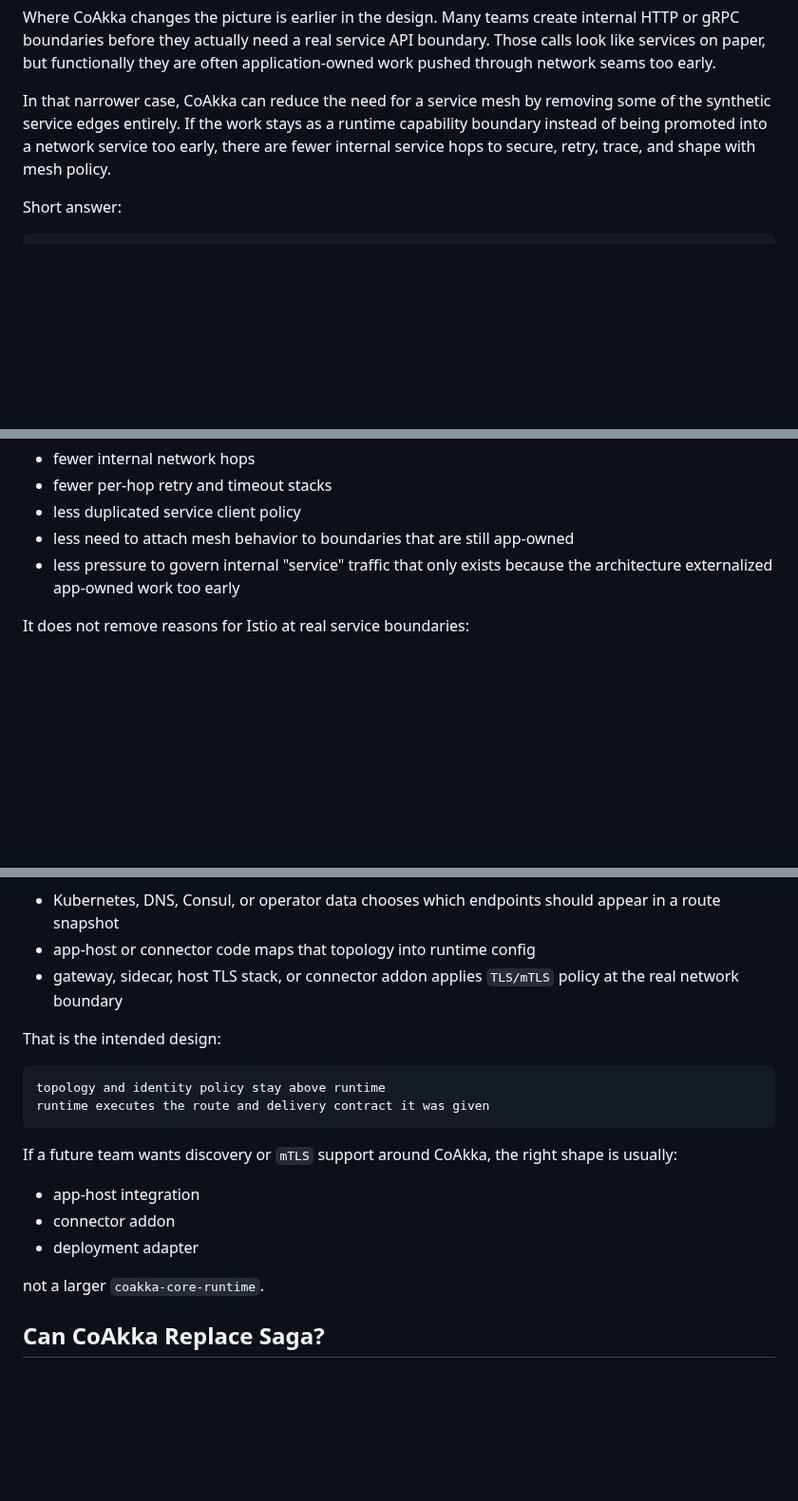
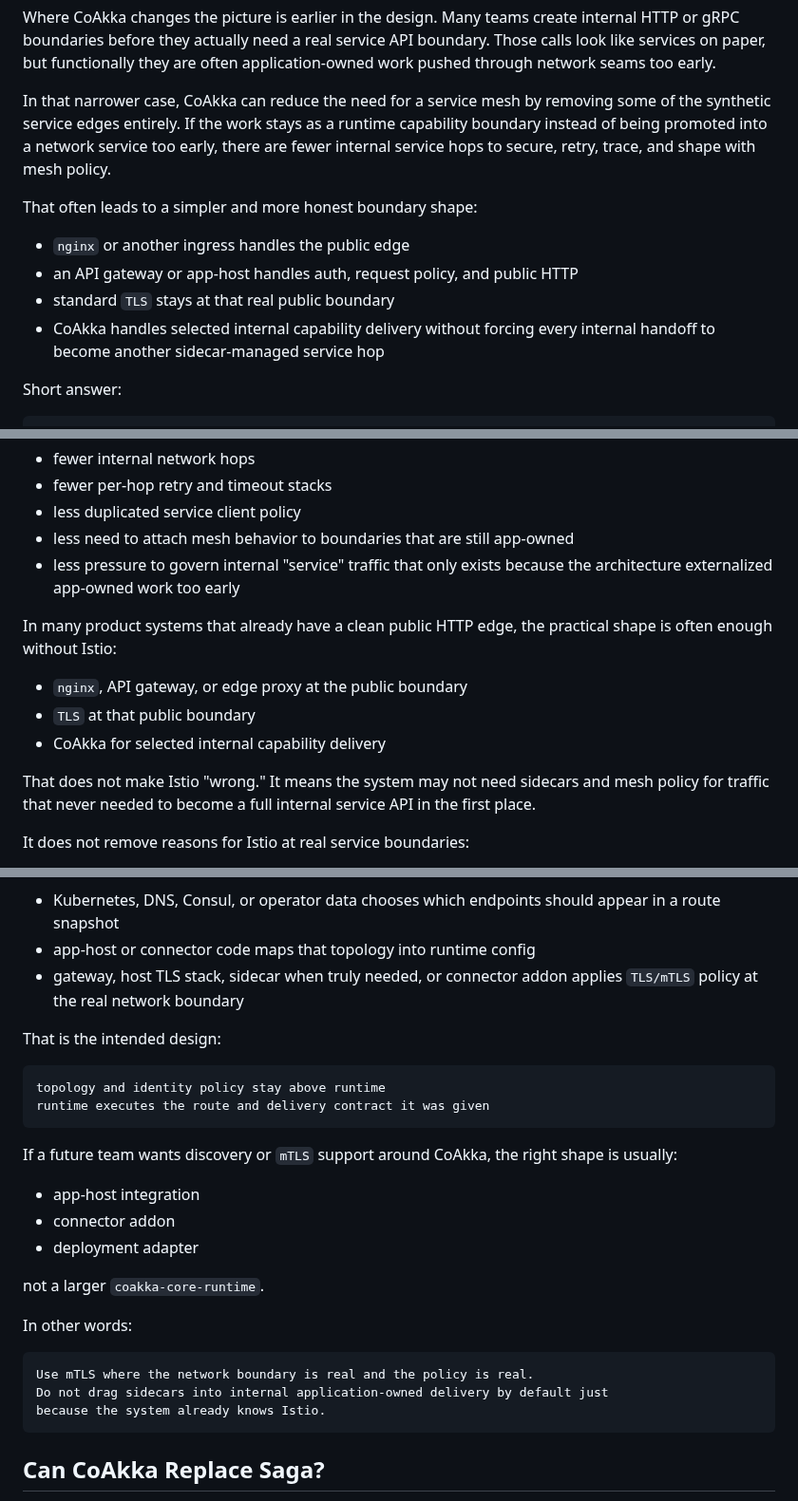
Before and after one commit to phuong-tran/coakka-samples, a Markdown page: docs/qna.md, 3 parts joined by grey strips. Shown at 95% size. GitHub-like rendering; blank space fills up the shorter version.

Commit message:
Tighten public mesh boundary wording

````diff
--- a/docs/qna.md
+++ b/docs/qna.md
@@ -594,6 +594,14 @@ runtime capability boundary instead of being promoted into a network service
 too early, there are fewer internal service hops to secure, retry, trace, and
 shape with mesh policy.
 
+That often leads to a simpler and more honest boundary shape:
+
+- `nginx` or another ingress handles the public edge
+- an API gateway or app-host handles auth, request policy, and public HTTP
+- standard `TLS` stays at that real public boundary
+- CoAkka handles selected internal capability delivery without forcing every
+  internal handoff to become another sidecar-managed service hop
+
 Short answer:
 
 ```text
@@ -641,6 +649,17 @@ system:
 - less pressure to govern internal "service" traffic that only exists because
   the architecture externalized app-owned work too early
 
+In many product systems that already have a clean public HTTP edge, the
+practical shape is often enough without Istio:
+
+- `nginx`, API gateway, or edge proxy at the public boundary
+- `TLS` at that public boundary
+- CoAkka for selected internal capability delivery
+
+That does not make Istio "wrong." It means the system may not need sidecars
+and mesh policy for traffic that never needed to become a full internal
+service API in the first place.
+
 It does not remove reasons for Istio at real service boundaries:
 
 - zero-trust or organization-wide mTLS policy
@@ -701,8 +726,8 @@ Examples:
 - Kubernetes, DNS, Consul, or operator data chooses which endpoints should
   appear in a route snapshot
 - app-host or connector code maps that topology into runtime config
-- gateway, sidecar, host TLS stack, or connector addon applies `TLS/mTLS`
-  policy at the real network boundary
+- gateway, host TLS stack, sidecar when truly needed, or connector addon
+  applies `TLS/mTLS` policy at the real network boundary
 
 That is the intended design:
 
@@ -719,6 +744,14 @@ shape is usually:
 - deployment adapter
 
 not a larger `coakka-core-runtime`.
+
+In other words:
+
+```text
+Use mTLS where the network boundary is real and the policy is real.
+Do not drag sidecars into internal application-owned delivery by default just
+because the system already knows Istio.
+```
 
 ## Can CoAkka Replace Saga?
 
````
Also changed, not shown: other parts of docs/qna.md (+6 -0 lines), README.md (+2 -2 lines).
